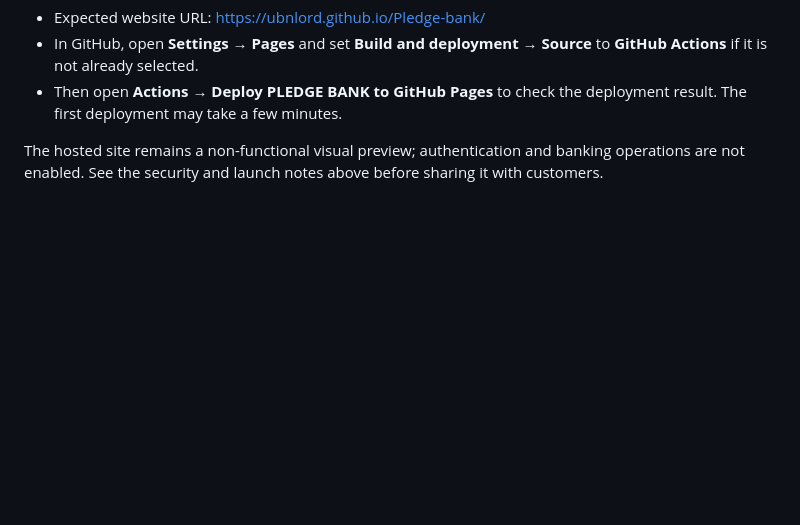
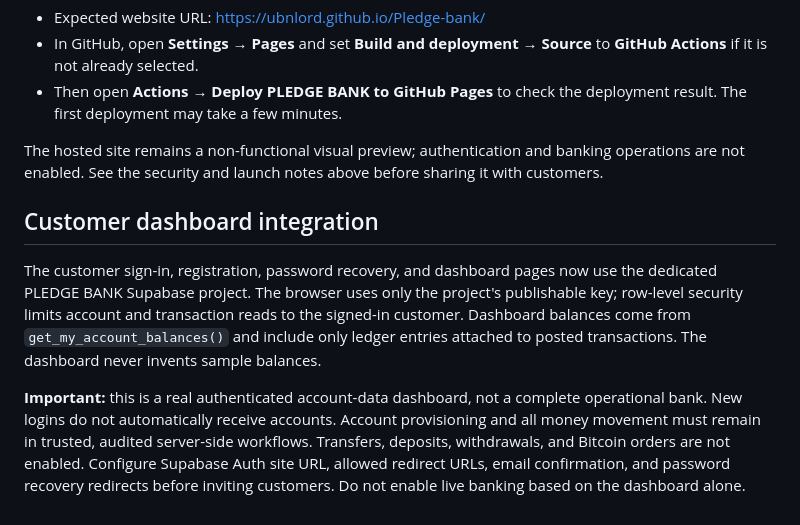
Before and after one commit to Ubnlord/Pledge-bank, a Markdown page: README.md, the part around the change. GitHub-like rendering; blank space fills up the shorter version.

Commit message:
Document authenticated customer dashboard boundaries

```diff
--- a/README.md
+++ b/README.md
@@ -53,3 +53,10 @@ The repository includes a GitHub Actions workflow at `.github/workflows/deploy-p
 - Then open **Actions → Deploy PLEDGE BANK to GitHub Pages** to check the deployment result. The first deployment may take a few minutes.
 
 The hosted site remains a non-functional visual preview; authentication and banking operations are not enabled. See the security and launch notes above before sharing it with customers.
+
+
+## Customer dashboard integration
+
+The customer sign-in, registration, password recovery, and dashboard pages now use the dedicated PLEDGE BANK Supabase project. The browser uses only the project's publishable key; row-level security limits account and transaction reads to the signed-in customer. Dashboard balances come from `get_my_account_balances()` and include only ledger entries attached to posted transactions. The dashboard never invents sample balances.
+
+**Important:** this is a real authenticated account-data dashboard, not a complete operational bank. New logins do not automatically receive accounts. Account provisioning and all money movement must remain in trusted, audited server-side workflows. Transfers, deposits, withdrawals, and Bitcoin orders are not enabled. Configure Supabase Auth site URL, allowed redirect URLs, email confirmation, and password recovery redirects before inviting customers. Do not enable live banking based on the dashboard alone.
```
